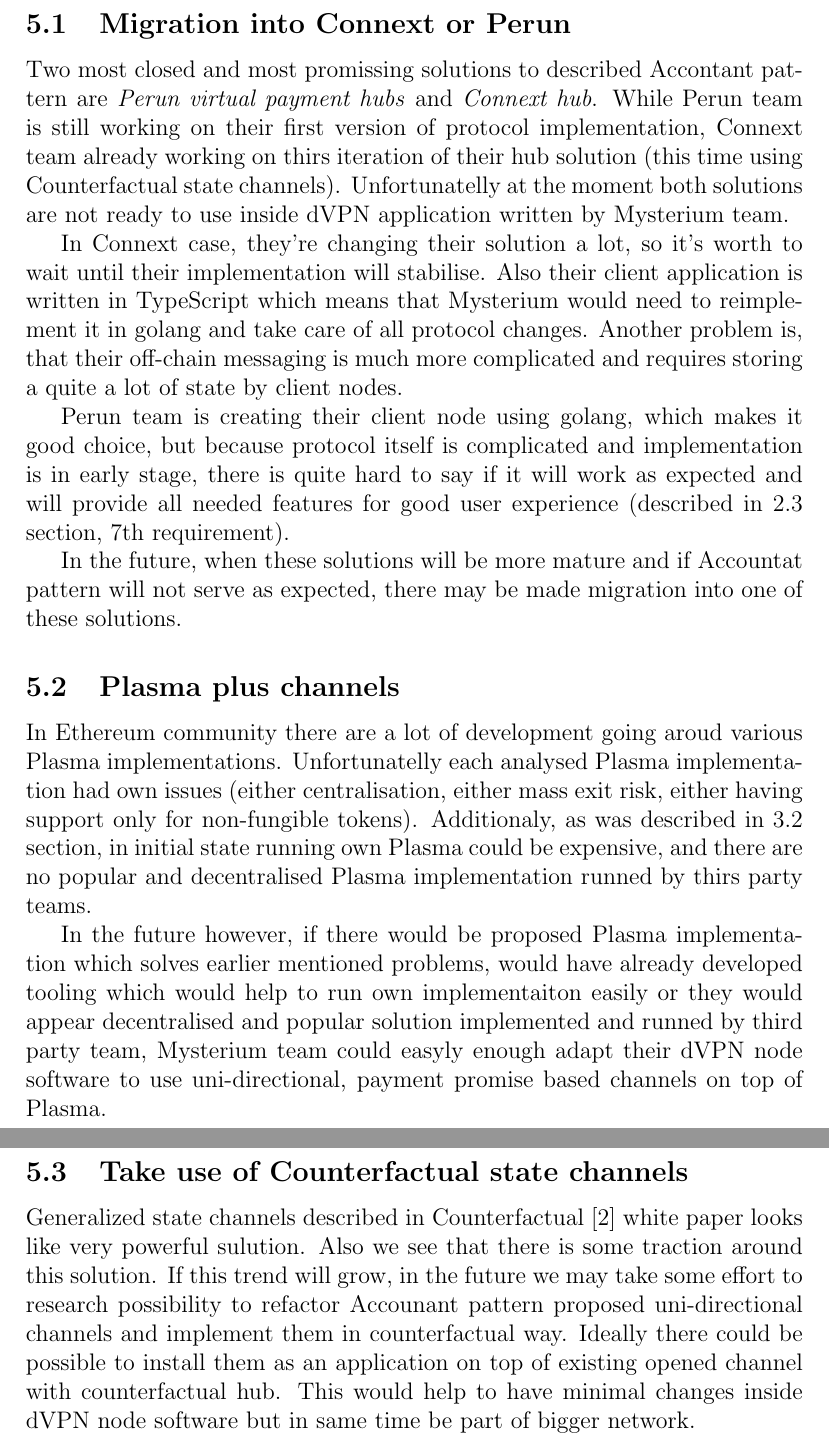
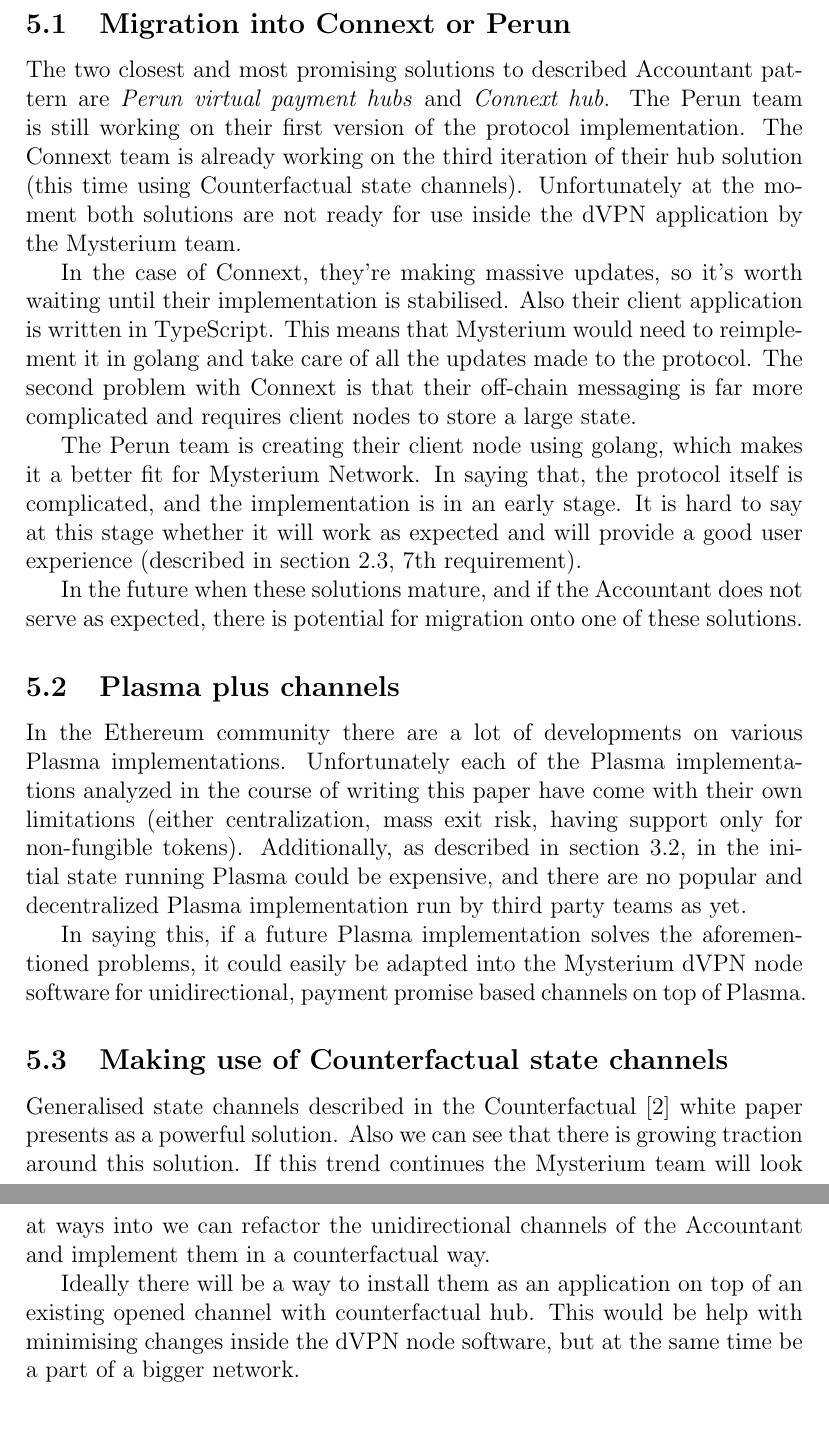
Before and after one commit to acmicpc0614/Payment-smart-contract, a LaTeX document (docs/paper/accountant-pattern.tex): two parts of pages 38 and 39 of 40, joined at a grey line, cut so that both start at the same text. Compiled offline with pdfLaTeX.

Commit message:
More fixes of white paper

```diff
--- a/docs/paper/accountant-pattern.tex
+++ b/docs/paper/accountant-pattern.tex
@@ -1323,56 +1323,54 @@
 
 \subsection{Migration into Connext or Perun}
 
-Two most closed and most promissing solutions to described Accontant pattern are
-\textit{Perun virtual payment hubs} and \textit{Connext hub}. While Perun team
-is still working on their first version of protocol implementation, Connext team
-already working on thirs iteration of their hub solution (this time using
-Counterfactual state channels). Unfortunatelly at the moment both solutions are
-not ready to use inside dVPN application written by Mysterium team.
+The two closest and most promising solutions to described Accountant pattern are
+\textit{Perun virtual payment hubs} and \textit{Connext hub}. The Perun team is
+still working on their first version of the protocol implementation. The Connext
+team is already working on the third iteration of their hub solution (this time
+using Counterfactual state channels). Unfortunately at the moment both solutions
+are not ready for use inside the dVPN application by the Mysterium team.
 
-In Connext case, they're changing their solution a lot, so it's worth to wait
-until their implementation will stabilise. Also their client application is
-written in TypeScript which means that Mysterium would need to reimplement it
-in golang and take care of all protocol changes. Another problem is, that their
-off-chain messaging is much more complicated and requires storing a quite a lot
-of state by client nodes.
+In the case of Connext, they’re making massive updates, so it’s worth waiting until
+their implementation is stabilised. Also their client application is written in
+TypeScript. This means that Mysterium would need to reimplement it in golang and
+take care of all the updates made to the protocol. The second problem with Connext
+is that their off-chain messaging is far more complicated and requires client
+nodes to store a large state.
 
-Perun team is creating their client node using golang, which makes it good
-choice, but because protocol itself is complicated and implementation is in
-early stage, there is quite hard to say if it will work as expected and will
-provide all needed features for good user experience (described in 2.3 section,
-7th requirement).
+The Perun team is creating their client node using golang, which makes it a better
+fit for Mysterium Network. In saying that, the protocol itself is complicated, and
+the implementation is in an early stage. It is hard to say at this stage whether it
+will work as expected and will provide a good user experience (described in section
+2.3, 7th requirement).
 
-In the future, when these solutions will be more mature and if Accountat pattern
-will not serve as expected, there may be made migration into one of these
-solutions.
+In the future when these solutions mature, and if the Accountant does not serve as
+expected, there is potential for migration onto one of these solutions.
 
 \subsection{Plasma plus channels}
 
-In Ethereum community there are a lot of development going aroud various Plasma
-implementations. Unfortunatelly each analysed Plasma implementation had own
-issues (either centralisation, either mass exit risk, either having support only
-for non-fungible tokens). Additionaly, as was described in 3.2 section, in
-initial state running own Plasma could be expensive, and there are no popular
-and decentralised Plasma implementation runned by thirs party teams.
+In the Ethereum community there are a lot of developments on various Plasma
+implementations. Unfortunately each of the Plasma implementations analyzed in the
+course of writing this paper have come with their own limitations (either
+centralization, mass exit risk, having support only for non-fungible tokens).
+Additionally, as described in section 3.2, in the initial state running Plasma
+could be expensive, and there are no popular and decentralized Plasma
+implementation run by third party teams as yet.
 
-In the future however, if there would be proposed Plasma implementation which
-solves earlier mentioned problems, would have already developed tooling which
-would help to run own implementaiton easily or they would appear decentralised
-and popular solution implemented and runned by third party team, Mysterium team
-could easyly enough adapt their dVPN node software to use uni-directional,
-payment promise based channels on top of Plasma.
+In saying this, if a future Plasma implementation solves the aforementioned
+problems, it could easily be adapted into the Mysterium dVPN node software for
+unidirectional, payment promise based channels on top of Plasma.
 
-\subsection{Take use of Counterfactual state channels}
+\subsection{Making use of Counterfactual state channels}
 
-Generalized state channels described in Counterfactual \cite{counterfactual}
-white paper looks like very powerful sulution. Also we see that there is some
-traction around this solution. If this trend will grow, in the future we may
-take some effort to research possibility to refactor Accounant pattern proposed
-uni-directional channels and implement them in counterfactual way. Ideally there
-could be possible to install them as an application on top of existing opened
-channel with counterfactual hub. This would help to have minimal changes inside
-dVPN node software but in same time be part of bigger network.
+Generalised state channels described in the Counterfactual \cite{counterfactual}
+white paper presents as a powerful solution. Also we can see that there is growing
+traction around this solution. If this trend continues the Mysterium team will look
+at ways into we can refactor the unidirectional channels of the Accountant and
+implement them in a counterfactual way.
+
+Ideally there will be a way to install them as an application on top of an existing
+opened channel with counterfactual hub. This would be help with minimising changes
+inside the dVPN node software, but at the same time be a part of a bigger network.
 
 \newpage
 \printbibliography[heading=bibintoc]
```
Also changed, not shown: docs/paper/accountant-pattern.pdf, docs/paper/accountant-pattern.tex (6 more changed lines).
